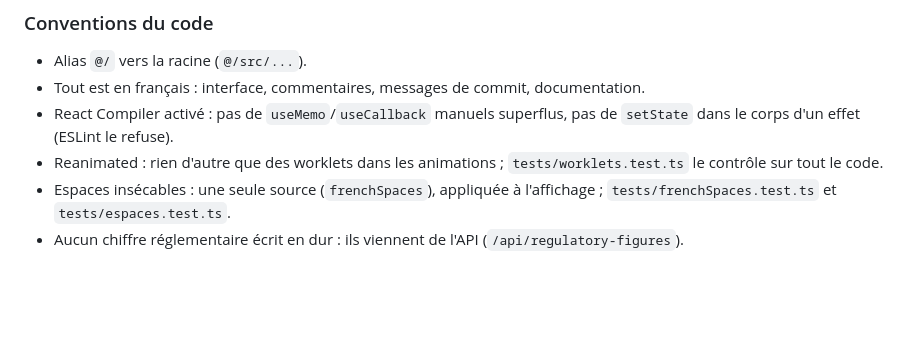
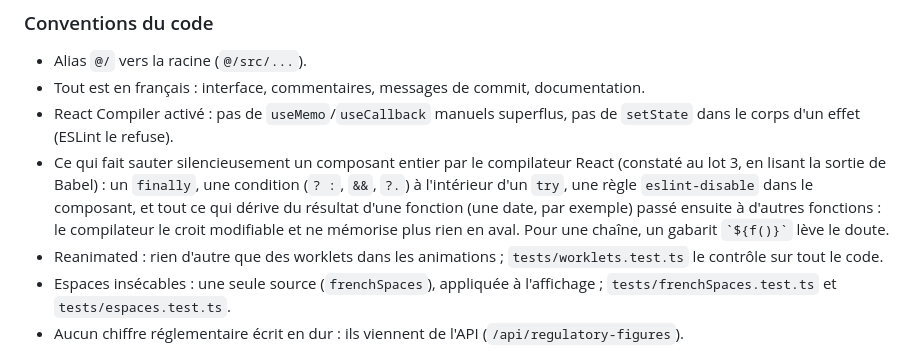
Before and after one commit to kilian-univ/Valtheria_Moblie, a Markdown page: README.md, the part around the change. GitHub-like rendering; blank space fills up the shorter version.

Commit message:
Audit : G13, G14, G47 et I19 notés corrigés (lot 3) ; README : pièges du compilateur React
Co-Authored-By: Claude Fable 5.1 <noreply@anthropic.com>

```diff
--- a/README.md
+++ b/README.md
@@ -100,6 +100,7 @@ Fonctions pures, sans React ni React Native, testées par `tests/`. Par domaine
 - Alias `@/` vers la racine (`@/src/...`).
 - Tout est en français : interface, commentaires, messages de commit, documentation.
 - React Compiler activé : pas de `useMemo`/`useCallback` manuels superflus, pas de `setState` dans le corps d'un effet (ESLint le refuse).
+- Ce qui fait sauter silencieusement un composant entier par le compilateur React (constaté au lot 3, en lisant la sortie de Babel) : un `finally`, une condition (`? :`, `&&`, `?.`) à l'intérieur d'un `try`, une règle `eslint-disable` dans le composant, et tout ce qui dérive du résultat d'une fonction (une date, par exemple) passé ensuite à d'autres fonctions : le compilateur le croit modifiable et ne mémorise plus rien en aval. Pour une chaîne, un gabarit `` `${f()}` `` lève le doute.
 - Reanimated : rien d'autre que des worklets dans les animations ; `tests/worklets.test.ts` le contrôle sur tout le code.
 - Espaces insécables : une seule source (`frenchSpaces`), appliquée à l'affichage ; `tests/frenchSpaces.test.ts` et `tests/espaces.test.ts`.
 - Aucun chiffre réglementaire écrit en dur : ils viennent de l'API (`/api/regulatory-figures`).
```
Also changed, not shown: docs/audit-complet.md (+4 -4 lines).
